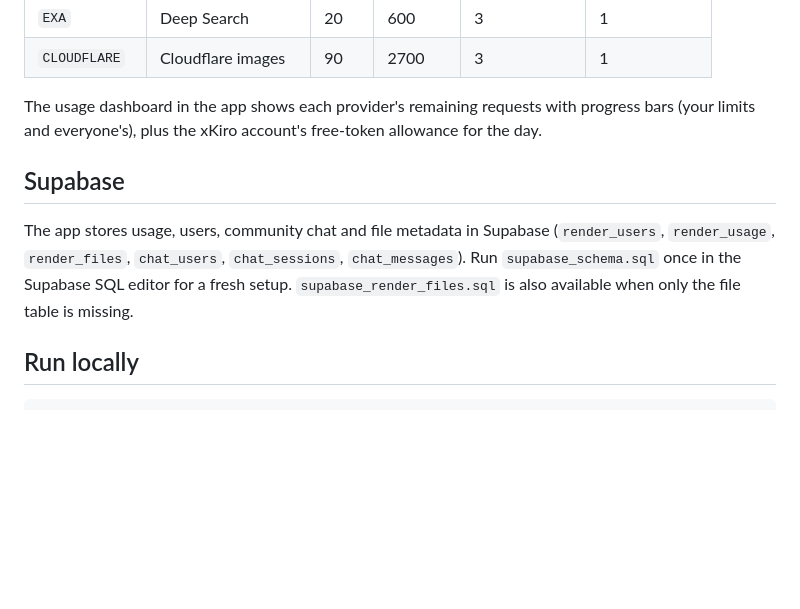
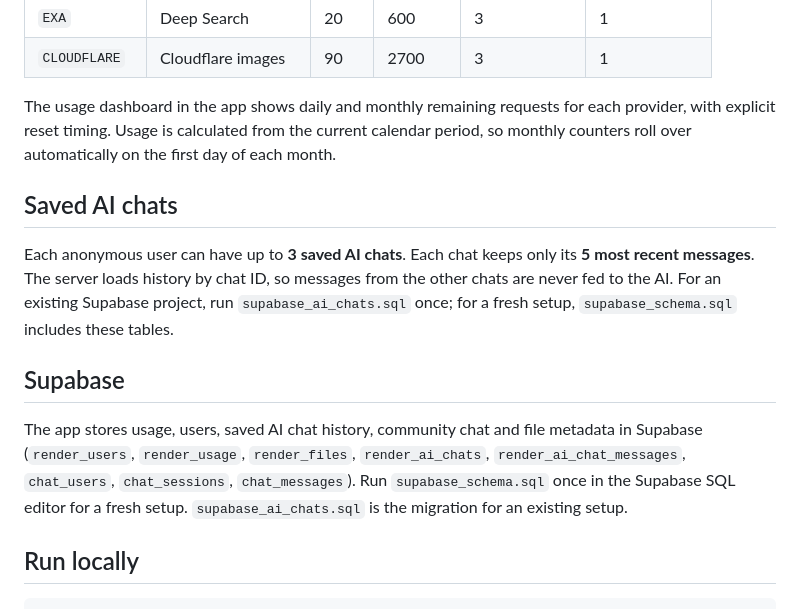
Before and after one commit to SuperScratchBros/render-ai, a Markdown page: README.md, the part around the change. Rendered like a GitHub page; blank space fills up the shorter version.

Commit message:
Document saved AI chats and monthly usage resets

```diff
--- a/README.md
+++ b/README.md
@@ -88,11 +88,15 @@ Every provider has four limits. The variable name is the provider prefix plus th
 | `EXA` | Deep Search | 20 | 600 | 3 | 1 |
 | `CLOUDFLARE` | Cloudflare images | 90 | 2700 | 3 | 1 |
 
-The usage dashboard in the app shows each provider's remaining requests with progress bars (your limits and everyone's), plus the xKiro account's free-token allowance for the day.
+The usage dashboard in the app shows daily and monthly remaining requests for each provider, with explicit reset timing. Usage is calculated from the current calendar period, so monthly counters roll over automatically on the first day of each month.
+
+## Saved AI chats
+
+Each anonymous user can have up to **3 saved AI chats**. Each chat keeps only its **5 most recent messages**. The server loads history by chat ID, so messages from the other chats are never fed to the AI. For an existing Supabase project, run `supabase_ai_chats.sql` once; for a fresh setup, `supabase_schema.sql` includes these tables.
 
 ## Supabase
 
-The app stores usage, users, community chat and file metadata in Supabase (`render_users`, `render_usage`, `render_files`, `chat_users`, `chat_sessions`, `chat_messages`). Run `supabase_schema.sql` once in the Supabase SQL editor for a fresh setup. `supabase_render_files.sql` is also available when only the file table is missing.
+The app stores usage, users, saved AI chat history, community chat and file metadata in Supabase (`render_users`, `render_usage`, `render_files`, `render_ai_chats`, `render_ai_chat_messages`, `chat_users`, `chat_sessions`, `chat_messages`). Run `supabase_schema.sql` once in the Supabase SQL editor for a fresh setup. `supabase_ai_chats.sql` is the migration for an existing setup.
 
 ## Run locally
 
```
